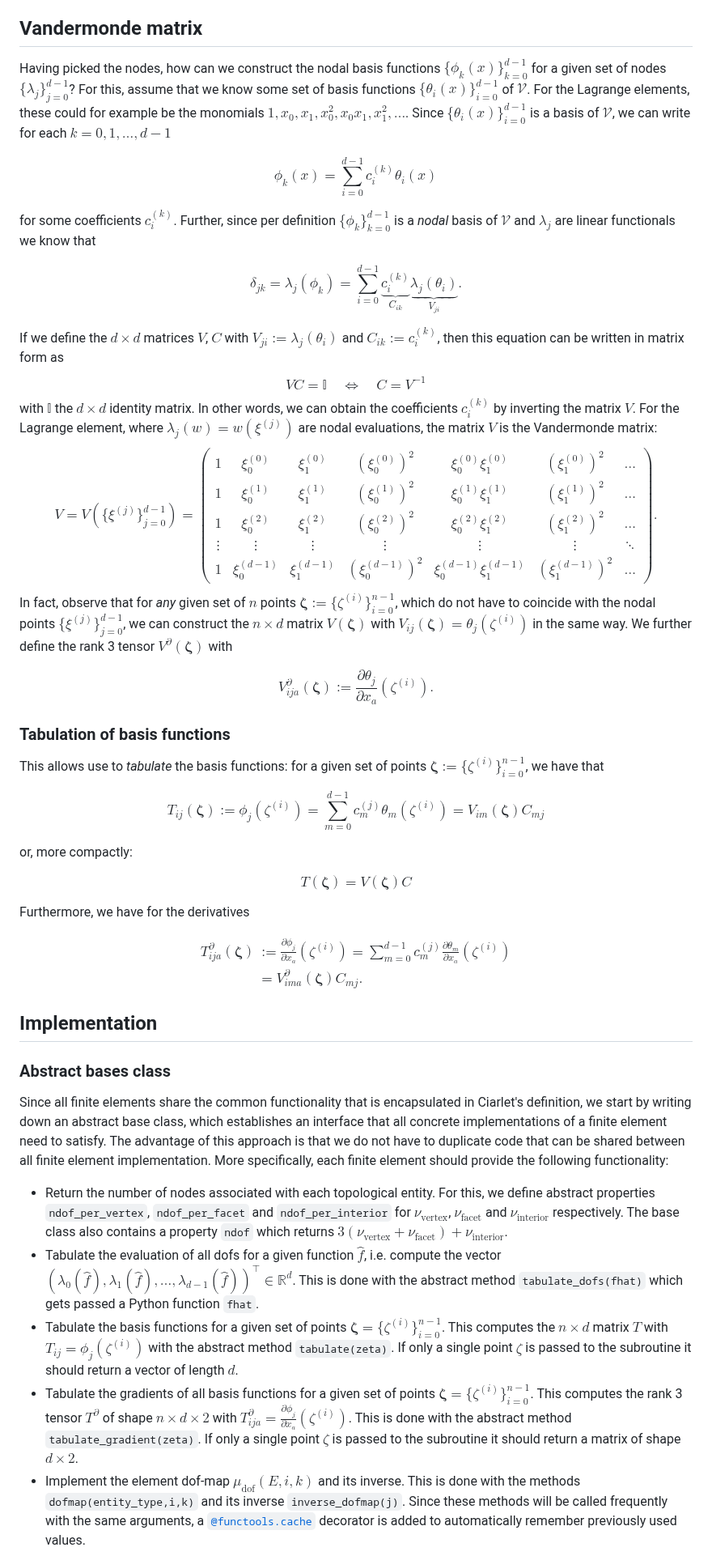
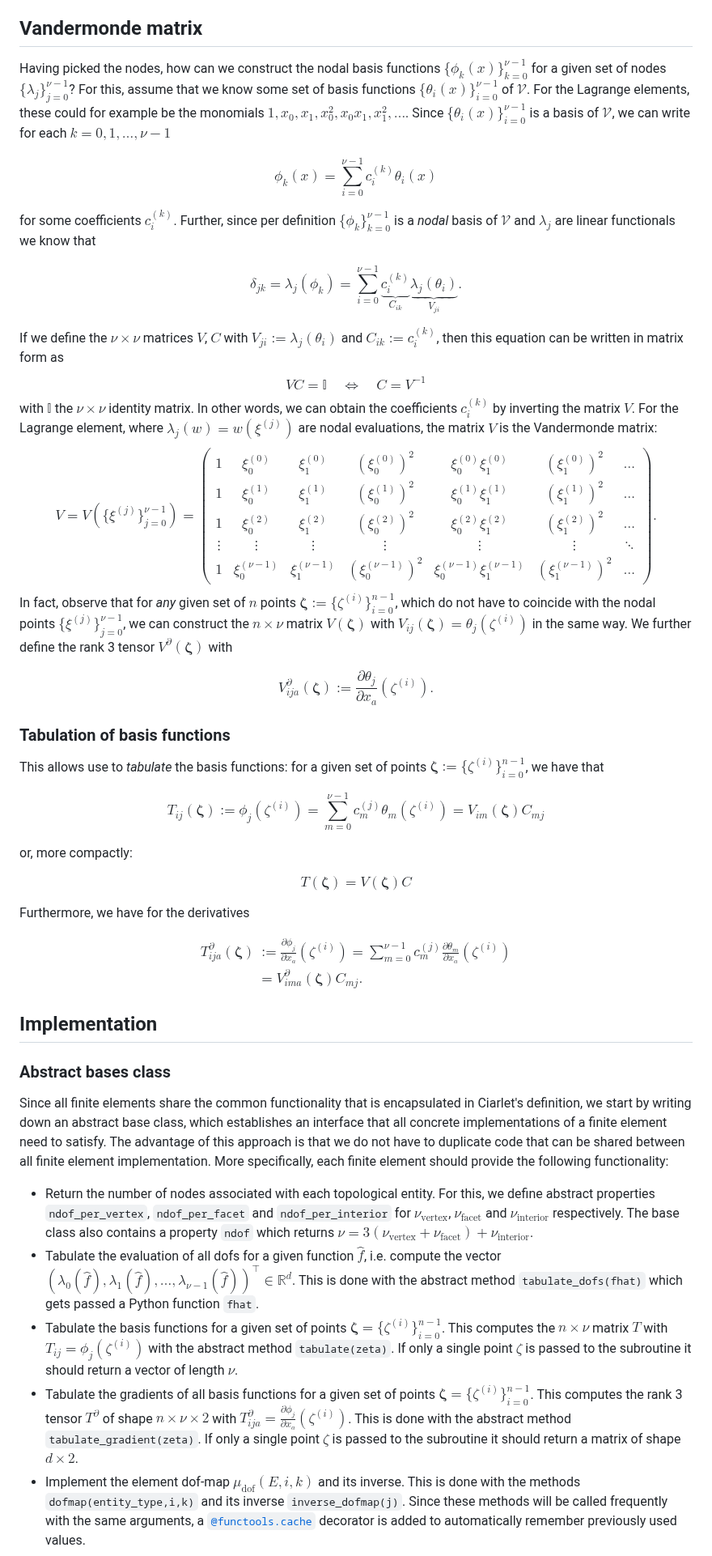
Before and after one commit to eikehmueller/ma32070, a Markdown page: lectures/FiniteElements.md, the part around one of its changes. Shown at 81% size. Rendered like a GitHub page.

```diff
--- a/lectures/FiniteElements.md
+++ b/lectures/FiniteElements.md
@@ -154,33 +154,33 @@ $$
 This is illustrated for the polynomial Lagrange element in the figure above.
 
 ## Vandermonde matrix
-Having picked the nodes, how can we construct the nodal basis functions $\{\phi_k(x)\}_{k=0}^{d-1}$ for a given set of nodes $\{\lambda_j\}_{j=0}^{d-1}$? For this, assume that we know some set of basis functions $\{\theta_i(x)\}_{i=0}^{d-1}$ of $\mathcal{V}$. For the Lagrange elements, these could for example be the monomials $1,x_0,x_1,x_0^2,x_0x_1,x_1^2,\dots$. Since $\{\theta_i(x)\}_{i=0}^{d-1}$ is a basis of $\mathcal{V}$, we can write for each $k=0,1,\dots,d-1$
+Having picked the nodes, how can we construct the nodal basis functions $\{\phi_k(x)\}_{k=0}^{\nu-1}$ for a given set of nodes $\{\lambda_j\}_{j=0}^{\nu-1}$? For this, assume that we know some set of basis functions $\{\theta_i(x)\}_{i=0}^{\nu-1}$ of $\mathcal{V}$. For the Lagrange elements, these could for example be the monomials $1,x_0,x_1,x_0^2,x_0x_1,x_1^2,\dots$. Since $\{\theta_i(x)\}_{i=0}^{\nu-1}$ is a basis of $\mathcal{V}$, we can write for each $k=0,1,\dots,\nu-1$
 
 $$
-\phi_k(x) = \sum_{i=0}^{d-1} c_i^{(k)} \theta_i(x)
+\phi_k(x) = \sum_{i=0}^{\nu-1} c_i^{(k)} \theta_i(x)
 $$
 
-for some coefficients $c_i^{(k)}$. Further, since per definition $\{\phi_k\}_{k=0}^{d-1}$ is a *nodal* basis of $\mathcal{V}$ and $\lambda_j$ are linear functionals we know that
+for some coefficients $c_i^{(k)}$. Further, since per definition $\{\phi_k\}_{k=0}^{\nu-1}$ is a *nodal* basis of $\mathcal{V}$ and $\lambda_j$ are linear functionals we know that
 
 $$
-\delta_{jk} = \lambda_j(\phi_k) = \sum_{i=0}^{d-1} \underbrace{c_i^{(k)}}_{C_{ik}} \underbrace{\lambda_j(\theta_i)}_{V_{ji}}.
+\delta_{jk} = \lambda_j(\phi_k) = \sum_{i=0}^{\nu-1} \underbrace{c_i^{(k)}}_{C_{ik}} \underbrace{\lambda_j(\theta_i)}_{V_{ji}}.
 $$
 
-If we define the $d\times d$ matrices $V$, $C$ with $V_{ji} := \lambda_j(\theta_i)$ and $C_{ik}:=c_i^{(k)}$, then this equation can be written in matrix form as
+If we define the $\nu\times\nu$ matrices $V$, $C$ with $V_{ji} := \lambda_j(\theta_i)$ and $C_{ik}:=c_i^{(k)}$, then this equation can be written in matrix form as
 $$
 VC = \mathbb{I}\quad \Leftrightarrow \quad C = V^{-1}
 $$
-with $\mathbb{I}$ the $d\times d$ identity matrix. In other words, we can obtain the coefficients $c_i^{(k)}$ by inverting the matrix $V$. For the Lagrange element, where $\lambda_j(w) = w(\xi^{(j)})$ are nodal evaluations, the matrix $V$ is the Vandermonde matrix:
+with $\mathbb{I}$ the $\nu\times\nu$ identity matrix. In other words, we can obtain the coefficients $c_i^{(k)}$ by inverting the matrix $V$. For the Lagrange element, where $\lambda_j(w) = w(\xi^{(j)})$ are nodal evaluations, the matrix $V$ is the Vandermonde matrix:
 $$
-V = V(\{\xi^{(j)}\}_{j=0}^{d-1}) = \begin{pmatrix}
+V = V(\{\xi^{(j)}\}_{j=0}^{\nu-1}) = \begin{pmatrix}
 1 & \xi^{(0)}_0 & \xi^{(0)}_1  & (\xi^{(0)}_0)^2 & \xi^{(0)}_0 \xi^{(0)}_1 & (\xi^{(0)}_1)^2 & \dots \\[1ex]
 1 & \xi^{(1)}_0 & \xi^{(1)}_1 & (\xi^{(1)}_0)^2 & \xi^{(1)}_0 \xi^{(1)}_1 & (\xi^{(1)}_1)^2 & \dots \\[1ex]
 1 & \xi^{(2)}_0 & \xi^{(2)}_1 & (\xi^{(2)}_0)^2 & \xi^{(2)}_0 \xi^{(2)}_1 & (\xi^{(2)}_1)^2 & \dots \\[1ex]
 \vdots & \vdots & \vdots & \vdots & \vdots & \vdots & \ddots\\
-1 & \xi^{(d-1)}_0 & \xi^{(d-1)}_1 & (\xi^{(d-1)}_0)^2 & \xi^{(d-1)}_0 \xi^{(d-1)}_1 & (\xi^{(d-1)}_1)^2 & \dots
+1 & \xi^{(\nu-1)}_0 & \xi^{(\nu-1)}_1 & (\xi^{(\nu-1)}_0)^2 & \xi^{(\nu-1)}_0 \xi^{(\nu-1)}_1 & (\xi^{(\nu-1)}_1)^2 & \dots
 \end{pmatrix}.
 $$
-In fact, observe that for *any* given set of $n$ points $\boldsymbol{\zeta}:=\{\zeta^{(i)}\}_{i=0}^{n-1}$, which do not have to coincide with the nodal points $\{\xi^{(j)}\}_{j=0}^{d-1}$, we can construct the $n\times d$ matrix $V(\boldsymbol{\zeta})$ with $V_{ij}(\boldsymbol{\zeta}) = \theta_j(\zeta^{(i)})$ in the same way. We further define the rank 3 tensor $V^{\partial}(\boldsymbol{\zeta})$ with
+In fact, observe that for *any* given set of $n$ points $\boldsymbol{\zeta}:=\{\zeta^{(i)}\}_{i=0}^{n-1}$, which do not have to coincide with the nodal points $\{\xi^{(j)}\}_{j=0}^{\nu-1}$, we can construct the $n\times\nu$ matrix $V(\boldsymbol{\zeta})$ with $V_{ij}(\boldsymbol{\zeta}) = \theta_j(\zeta^{(i)})$ in the same way. We further define the rank 3 tensor $V^{\partial}(\boldsymbol{\zeta})$ with
 
 $$
 V^{\partial}_{ija}(\boldsymbol{\zeta}):=\frac{\partial \theta_j}{\partial x_a}(\zeta^{(i)}).
@@ -190,7 +190,7 @@ $$
 This allows use to *tabulate* the basis functions: for a given set of points $\boldsymbol{\zeta}:=\{\zeta^{(i)}\}_{i=0}^{n-1}$, we have that
 
 $$
-T_{ij}(\boldsymbol{\zeta}) := \phi_j(\zeta^{(i)}) = \sum_{m=0}^{d-1} c_m^{(j)} \theta_m(\zeta^{(i)}) = V_{im}(\boldsymbol{\zeta})C_{mj}
+T_{ij}(\boldsymbol{\zeta}) := \phi_j(\zeta^{(i)}) = \sum_{m=0}^{\nu-1} c_m^{(j)} \theta_m(\zeta^{(i)}) = V_{im}(\boldsymbol{\zeta})C_{mj}
 $$
 
 or, more compactly:
@@ -204,7 +204,7 @@ Furthermore, we have for the derivatives
 $$
 \begin{aligned}
 T^\partial_{ija}(\boldsymbol{\zeta}) &:= \frac{\partial \phi_j}{\partial x_a}(\zeta^{(i)})
- = \sum_{m=0}^{d-1} c_m^{(j)} \frac{\partial \theta_m}{\partial x_a}(\zeta^{(i)}) \\
+ = \sum_{m=0}^{\nu-1} c_m^{(j)} \frac{\partial \theta_m}{\partial x_a}(\zeta^{(i)}) \\
  &= V^\partial_{ima}(\boldsymbol{\zeta})C_{mj}.
  \end{aligned}
 $$
@@ -214,10 +214,10 @@ $$
 ### Abstract bases class
 Since all finite elements share the common functionality that is encapsulated in Ciarlet's definition, we start by writing down an abstract base class, which establishes an interface that all concrete implementations of a finite element need to satisfy. The advantage of this approach is that we do not have to duplicate code that can be shared between all finite element implementation. More specifically, each finite element should provide the following functionality:
 
-* Return the number of nodes associated with each topological entity. For this, we define abstract properties `ndof_per_vertex`, `ndof_per_facet` and `ndof_per_interior` for $\nu_{\text{vertex}}$, $\nu_{\text{facet}}$ and $\nu_{\text{interior}}$ respectively. The base class also contains a property `ndof` which returns $3(\nu_{\text{vertex}}+\nu_{\text{facet}})+\nu_{\text{interior}}$.
-* Tabulate the evaluation of all dofs for a given function $\hat{f}$, i.e. compute the vector $(\lambda_0(\hat{f}),\lambda_1(\hat{f}),\dots,\lambda_{d-1}(\hat{f}))^\top\in\mathbb{R}^d$. This is done with the abstract method `tabulate_dofs(fhat)` which gets passed a Python function `fhat`.
-* Tabulate the basis functions for a given set of points $\boldsymbol{\zeta}=\{\zeta^{(i)}\}_{i=0}^{n-1}$. This computes the $n\times d$ matrix $T$ with $T_{ij}=\phi_j(\zeta^{(i)})$ with the abstract method `tabulate(zeta)`. If only a single point $\zeta$ is passed to the subroutine it should return a vector of length $d$.
-* Tabulate the gradients of all basis functions for a given set of points $\boldsymbol{\zeta}=\{\zeta^{(i)}\}_{i=0}^{n-1}$. This computes the rank 3 tensor $T^\partial$ of shape $n\times d\times 2$ with $T^\partial_{ija}=\frac{\partial\phi_j}{\partial x_a}(\zeta^{(i)})$. This is done with the abstract method `tabulate_gradient(zeta)`. If only a single point $\zeta$ is passed to the subroutine it should return a matrix of shape $d\times 2$.
+* Return the number of nodes associated with each topological entity. For this, we define abstract properties `ndof_per_vertex`, `ndof_per_facet` and `ndof_per_interior` for $\nu_{\text{vertex}}$, $\nu_{\text{facet}}$ and $\nu_{\text{interior}}$ respectively. The base class also contains a property `ndof` which returns $\nu =3(\nu_{\text{vertex}}+\nu_{\text{facet}})+\nu_{\text{interior}}$.
+* Tabulate the evaluation of all dofs for a given function $\hat{f}$, i.e. compute the vector $(\lambda_0(\hat{f}),\lambda_1(\hat{f}),\dots,\lambda_{\nu-1}(\hat{f}))^\top\in\mathbb{R}^d$. This is done with the abstract method `tabulate_dofs(fhat)` which gets passed a Python function `fhat`.
+* Tabulate the basis functions for a given set of points $\boldsymbol{\zeta}=\{\zeta^{(i)}\}_{i=0}^{n-1}$. This computes the $n\times\nu$ matrix $T$ with $T_{ij}=\phi_j(\zeta^{(i)})$ with the abstract method `tabulate(zeta)`. If only a single point $\zeta$ is passed to the subroutine it should return a vector of length $\nu$.
+* Tabulate the gradients of all basis functions for a given set of points $\boldsymbol{\zeta}=\{\zeta^{(i)}\}_{i=0}^{n-1}$. This computes the rank 3 tensor $T^\partial$ of shape $n\times\nu\times 2$ with $T^\partial_{ija}=\frac{\partial\phi_j}{\partial x_a}(\zeta^{(i)})$. This is done with the abstract method `tabulate_gradient(zeta)`. If only a single point $\zeta$ is passed to the subroutine it should return a matrix of shape $d\times 2$.
 * Implement the element dof-map $\mu_{\text{dof}}(E,i,k)$ and its inverse. This is done with the methods `dofmap(entity_type,i,k)` and its inverse `inverse_dofmap(j)`. Since these methods will be called frequently with the same arguments, a [`@functools.cache`](https://docs.python.org/3/library/functools.html#functools.cache) decorator is added to automatically remember  previously used values.
 
 ### Concrete implementations
```
Also changed, not shown: other parts of lectures/FiniteElements.md (+23 -16 lines).
